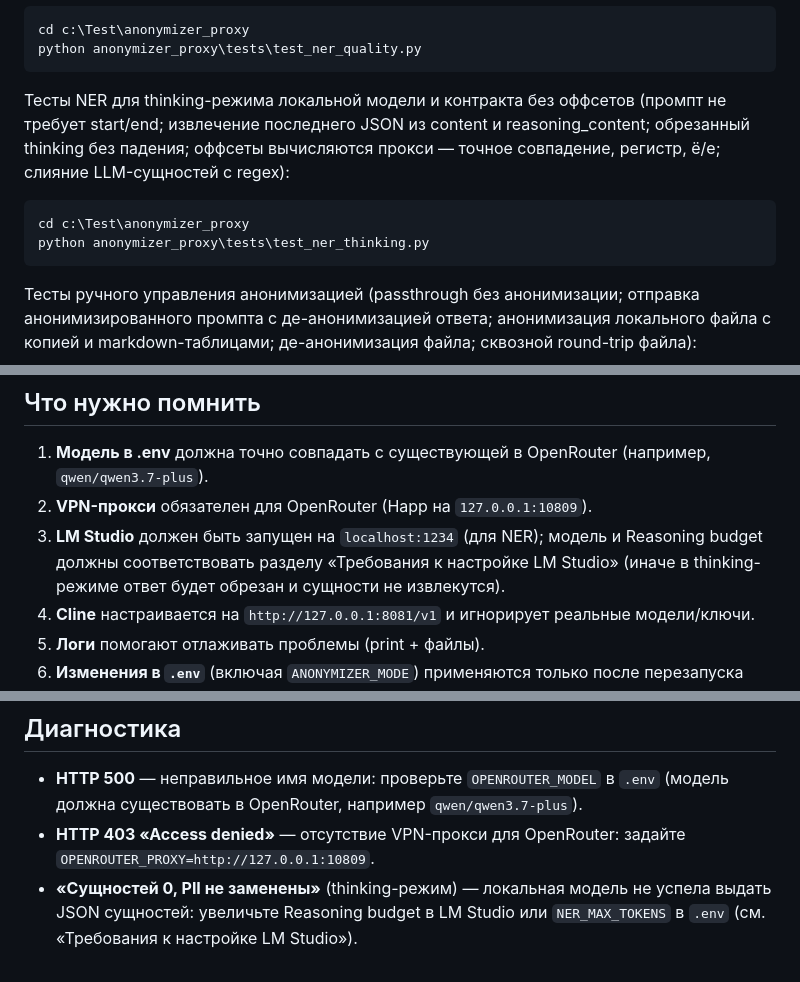
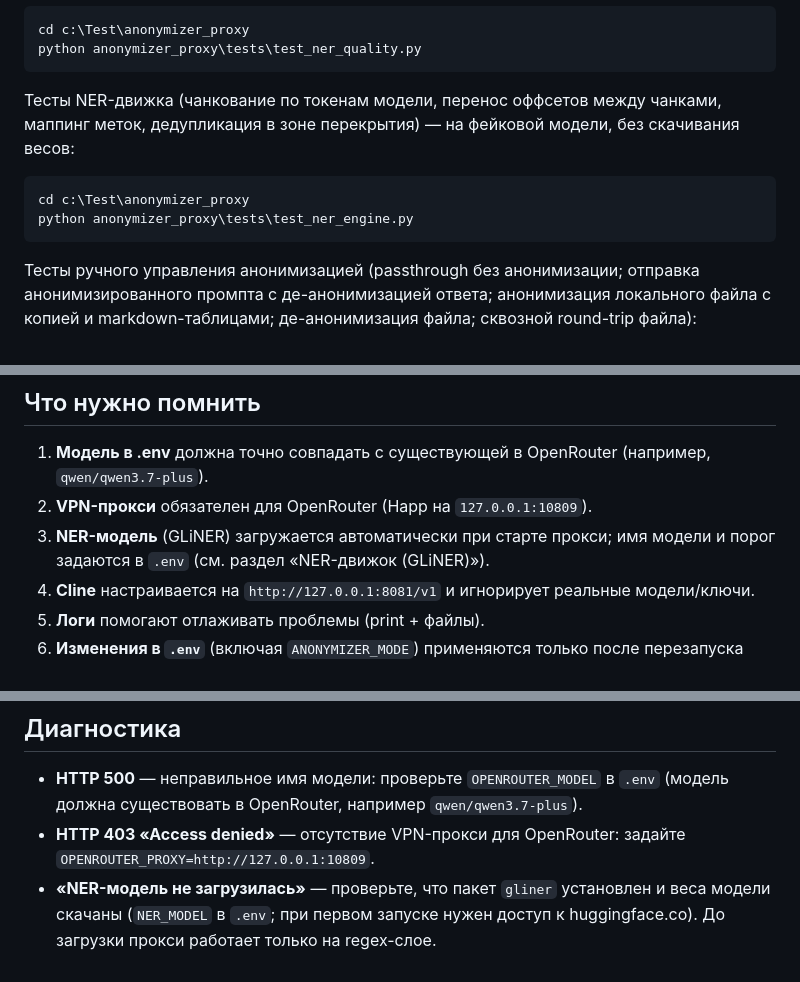
Before and after one commit to Guerchoig/anonymizer_proxy, a Markdown page: README.md, 3 parts joined by grey strips. Rendered like a GitHub page.

````diff
--- a/README.md
+++ b/README.md
@@ -489,14 +461,13 @@ cd c:\Test\anonymizer_proxy
 python anonymizer_proxy\tests\test_ner_quality.py
 ```
 
-Тесты NER для thinking-режима локальной модели и контракта без оффсетов
-(промпт не требует start/end; извлечение последнего JSON из content и
-reasoning_content; обрезанный thinking без падения; оффсеты вычисляются
-прокси — точное совпадение, регистр, ё/е; слияние LLM-сущностей с regex):
+Тесты NER-движка (чанкование по токенам модели, перенос оффсетов между
+чанками, маппинг меток, дедупликация в зоне перекрытия) — на фейковой модели,
+без скачивания весов:
 
 ```powershell
 cd c:\Test\anonymizer_proxy
-python anonymizer_proxy\tests\test_ner_thinking.py
+python anonymizer_proxy\tests\test_ner_engine.py
 ```
 
 Тесты ручного управления анонимизацией (passthrough без анонимизации;
@@ -615,10 +586,8 @@ python anonymizer_proxy\tests\test_deanonymize_intercept.py
 
 1. **Модель в .env** должна точно совпадать с существующей в OpenRouter (например, `qwen/qwen3.7-plus`).
 2. **VPN-прокси** обязателен для OpenRouter (Happ на `127.0.0.1:10809`).
-3. **LM Studio** должен быть запущен на `localhost:1234` (для NER); модель и
-   Reasoning budget должны соответствовать разделу «Требования к настройке
-   LM Studio» (иначе в thinking-режиме ответ будет обрезан и сущности
-   не извлекутся).
+3. **NER-модель** (GLiNER) загружается автоматически при старте прокси; имя
+   модели и порог задаются в `.env` (см. раздел «NER-движок (GLiNER)»).
 4. **Cline** настраивается на `http://127.0.0.1:8081/v1` и игнорирует реальные модели/ключи.
 5. **Логи** помогают отлаживать проблемы (print + файлы).
 6. **Изменения в `.env`** (включая `ANONYMIZER_MODE`) применяются только после
@@ -637,6 +606,6 @@ python anonymizer_proxy\tests\test_deanonymize_intercept.py
   (модель должна существовать в OpenRouter, например `qwen/qwen3.7-plus`).
 - **HTTP 403 «Access denied»** — отсутствие VPN-прокси для OpenRouter: задайте
   `OPENROUTER_PROXY=http://127.0.0.1:10809`.
-- **«Сущностей 0, PII не заменены»** (thinking-режим) — локальная модель не
-  успела выдать JSON сущностей: увеличьте Reasoning budget в LM Studio или
-  `NER_MAX_TOKENS` в `.env` (см. «Требования к настройке LM Studio»).
+- **«NER-модель не загрузилась»** — проверьте, что пакет `gliner` установлен и
+  веса модели скачаны (`NER_MODEL` в `.env`; при первом запуске нужен доступ к
+  huggingface.co). До загрузки прокси работает только на regex-слое.
````
Also changed, not shown: other parts of README.md (+56 -84 lines).
